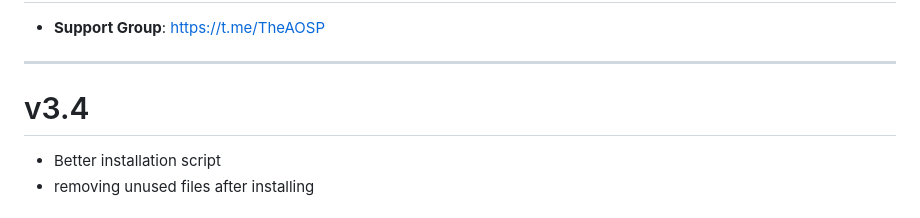
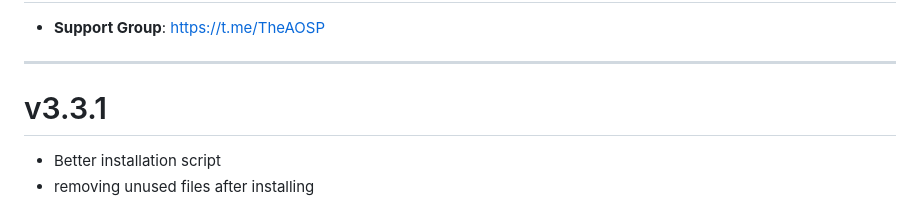
Before and after one commit to Magisk-Modules-Alt-Repo/COPG, a Markdown page: changelog.md, the part around the change. Drawn GitHub-style.

```diff
--- a/changelog.md
+++ b/changelog.md
@@ -2,7 +2,7 @@
 - **Support Group**:
 https://t.me/TheAOSP
 ---
-# v3.4
+# v3.3.1
 - Better installation script
 - removing unused files after installing
 ## v3.3
```
